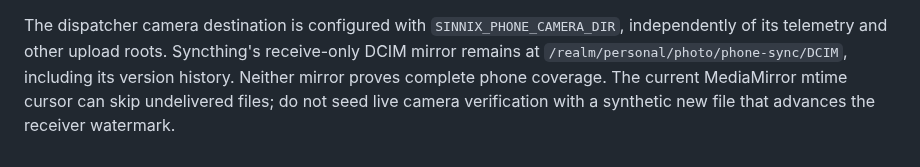
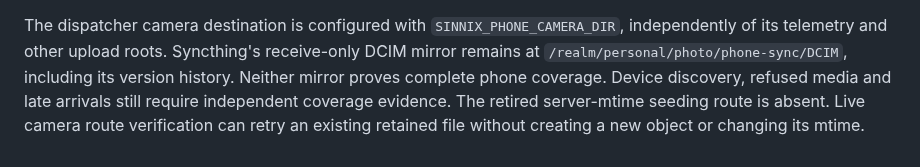
Before and after one commit to Sinity/sinnix, a Markdown page: docs/phone.md, the part around the change. Rendered like a GitHub page.

Commit message:
docs: distinguish retired media seeding from unproved coverage

```diff
--- a/docs/phone.md
+++ b/docs/phone.md
@@ -588,6 +588,7 @@ it is only starting daemons that must not happen there).
 The dispatcher camera destination is configured with `SINNIX_PHONE_CAMERA_DIR`,
 independently of its telemetry and other upload roots. Syncthing's receive-only
 DCIM mirror remains at `/realm/personal/photo/phone-sync/DCIM`, including its
-version history. Neither mirror proves complete phone coverage. The current
-MediaMirror mtime cursor can skip undelivered files; do not seed live camera
-verification with a synthetic new file that advances the receiver watermark.
+version history. Neither mirror proves complete phone coverage. Device discovery, refused media
+and late arrivals still require independent coverage evidence. The retired
+server-mtime seeding route is absent. Live camera route verification can retry
+an existing retained file without creating a new object or changing its mtime.
```
